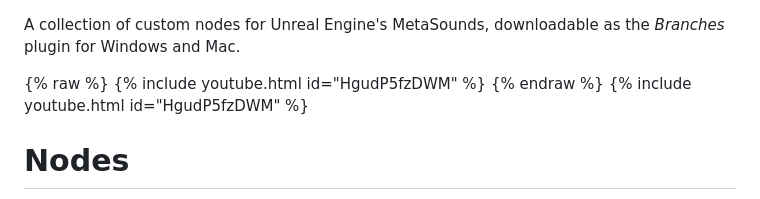
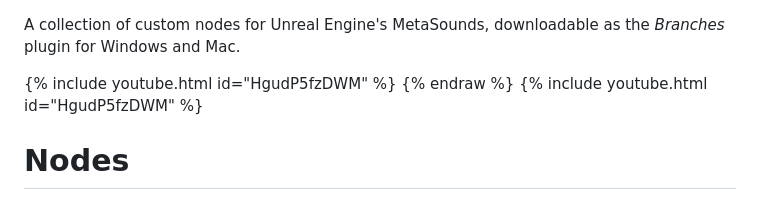
Before and after one commit to soorajprakash/Custom_MetaSoundNodes_SRJ, a Markdown page: docs/README.md, the part around the change. GitHub-like rendering.

```diff
--- a/docs/README.md
+++ b/docs/README.md
@@ -1,6 +1,6 @@
 A collection of custom nodes for Unreal Engine's MetaSounds, downloadable as the *Branches* plugin for Windows and Mac.
 
- {% raw %} {% include youtube.html id="HgudP5fzDWM" %} {% endraw %} {% include youtube.html id="HgudP5fzDWM" %}
+{% include youtube.html id="HgudP5fzDWM" %} {% endraw %} {% include youtube.html id="HgudP5fzDWM" %}
 
 # Nodes
 
```
